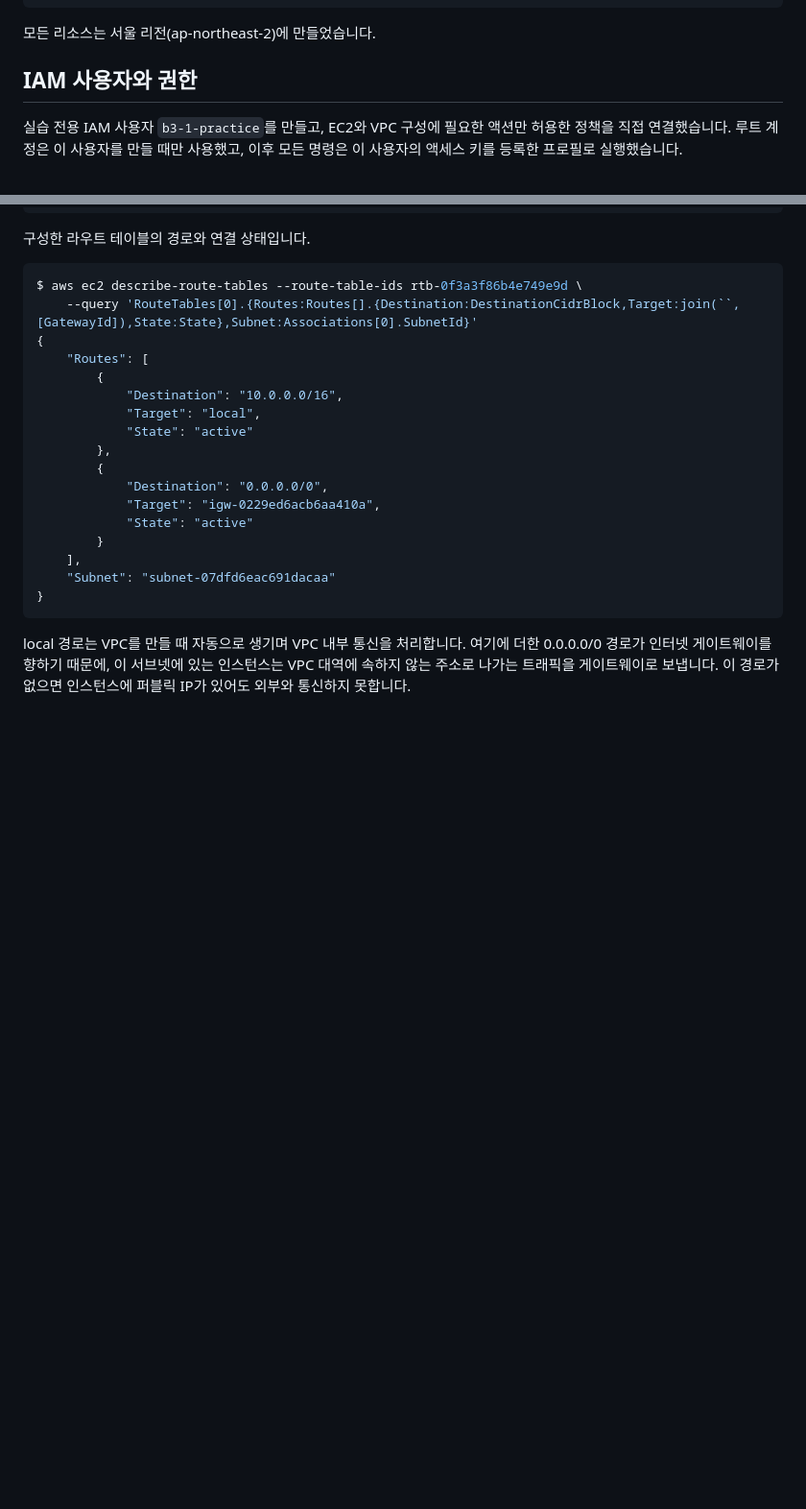
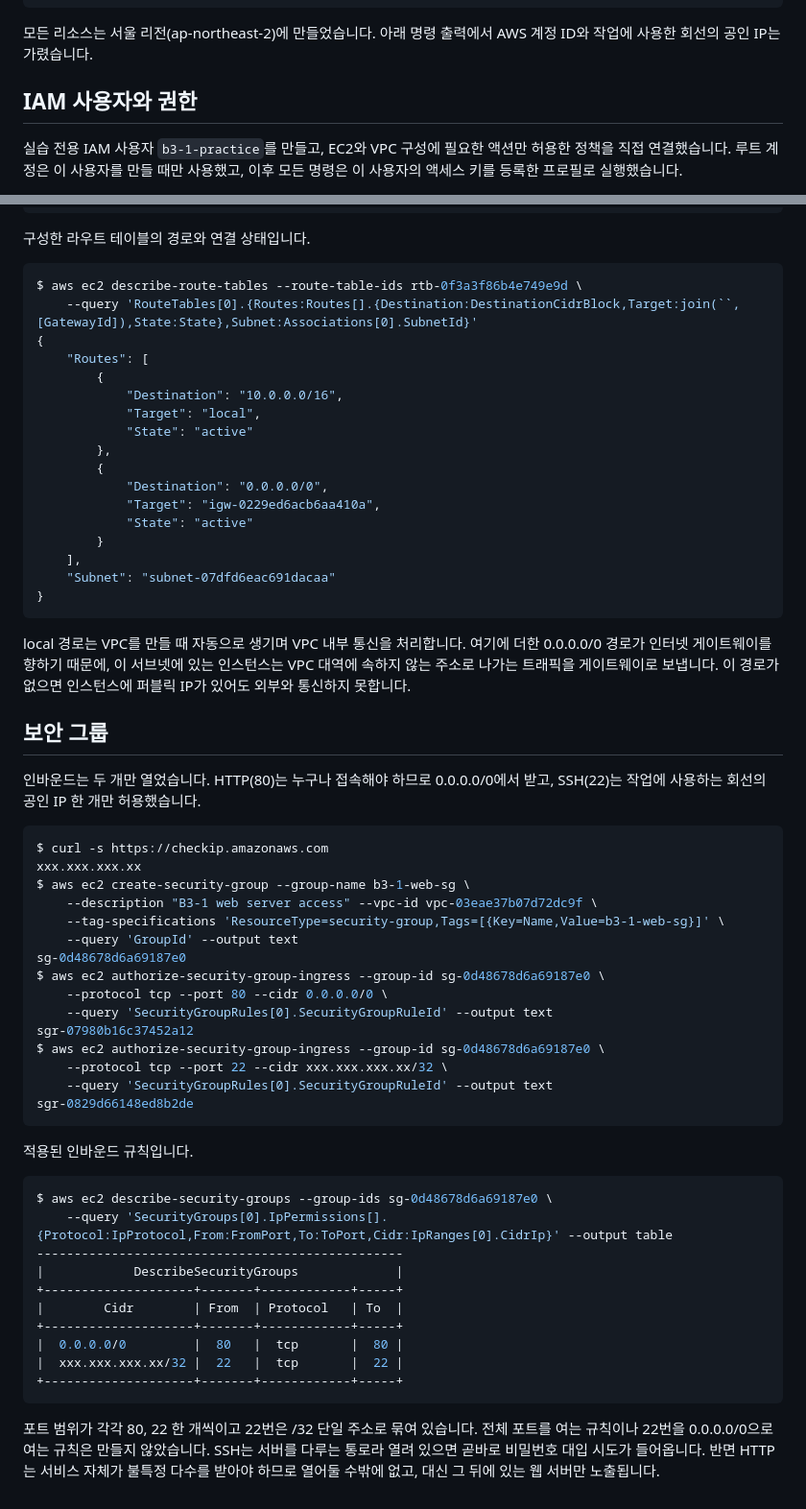
Before and after one commit to yessjun/B3-1, a Markdown page: README.md, 2 parts joined by grey strips. Shown at 96% size. Rendered like a GitHub page; blank space fills up the shorter version.

Commit message:
docs: 보안 그룹 인바운드 규칙 기록

````diff
--- a/README.md
+++ b/README.md
@@ -19,7 +19,7 @@ $ ssh -V
 OpenSSH_9.9p2, LibreSSL 3.3.6
 ```
 
-모든 리소스는 서울 리전(ap-northeast-2)에 만들었습니다.
+모든 리소스는 서울 리전(ap-northeast-2)에 만들었습니다. 아래 명령 출력에서 AWS 계정 ID와 작업에 사용한 회선의 공인 IP는 가렸습니다.
 
 ## IAM 사용자와 권한
 
@@ -194,3 +194,42 @@ $ aws ec2 describe-route-tables --route-table-ids rtb-0f3a3f86b4e749e9d \
 ```
 
 local 경로는 VPC를 만들 때 자동으로 생기며 VPC 내부 통신을 처리합니다. 여기에 더한 0.0.0.0/0 경로가 인터넷 게이트웨이를 향하기 때문에, 이 서브넷에 있는 인스턴스는 VPC 대역에 속하지 않는 주소로 나가는 트래픽을 게이트웨이로 보냅니다. 이 경로가 없으면 인스턴스에 퍼블릭 IP가 있어도 외부와 통신하지 못합니다.
+
+## 보안 그룹
+
+인바운드는 두 개만 열었습니다. HTTP(80)는 누구나 접속해야 하므로 0.0.0.0/0에서 받고, SSH(22)는 작업에 사용하는 회선의 공인 IP 한 개만 허용했습니다.
+
+```bash
+$ curl -s https://checkip.amazonaws.com
+xxx.xxx.xxx.xx
+$ aws ec2 create-security-group --group-name b3-1-web-sg \
+    --description "B3-1 web server access" --vpc-id vpc-03eae37b07d72dc9f \
+    --tag-specifications 'ResourceType=security-group,Tags=[{Key=Name,Value=b3-1-web-sg}]' \
+    --query 'GroupId' --output text
+sg-0d48678d6a69187e0
+$ aws ec2 authorize-security-group-ingress --group-id sg-0d48678d6a69187e0 \
+    --protocol tcp --port 80 --cidr 0.0.0.0/0 \
+    --query 'SecurityGroupRules[0].SecurityGroupRuleId' --output text
+sgr-07980b16c37452a12
+$ aws ec2 authorize-security-group-ingress --group-id sg-0d48678d6a69187e0 \
+    --protocol tcp --port 22 --cidr xxx.xxx.xxx.xx/32 \
+    --query 'SecurityGroupRules[0].SecurityGroupRuleId' --output text
+sgr-0829d66148ed8b2de
+```
+
+적용된 인바운드 규칙입니다.
+
+```bash
+$ aws ec2 describe-security-groups --group-ids sg-0d48678d6a69187e0 \
+    --query 'SecurityGroups[0].IpPermissions[].{Protocol:IpProtocol,From:FromPort,To:ToPort,Cidr:IpRanges[0].CidrIp}' --output table
+-------------------------------------------------
+|            DescribeSecurityGroups             |
++--------------------+-------+------------+-----+
+|        Cidr        | From  | Protocol   | To  |
++--------------------+-------+------------+-----+
+|  0.0.0.0/0         |  80   |  tcp       |  80 |
+|  xxx.xxx.xxx.xx/32 |  22   |  tcp       |  22 |
++--------------------+-------+------------+-----+
+```
+
+포트 범위가 각각 80, 22 한 개씩이고 22번은 /32 단일 주소로 묶여 있습니다. 전체 포트를 여는 규칙이나 22번을 0.0.0.0/0으로 여는 규칙은 만들지 않았습니다. SSH는 서버를 다루는 통로라 열려 있으면 곧바로 비밀번호 대입 시도가 들어옵니다. 반면 HTTP는 서비스 자체가 불특정 다수를 받아야 하므로 열어둘 수밖에 없고, 대신 그 뒤에 있는 웹 서버만 노출됩니다.
````
